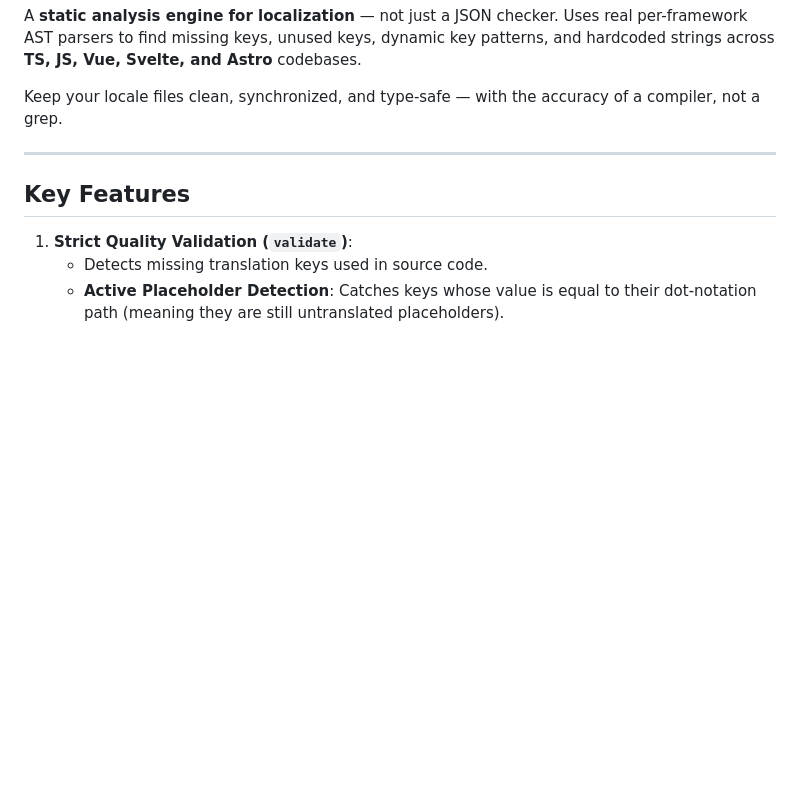
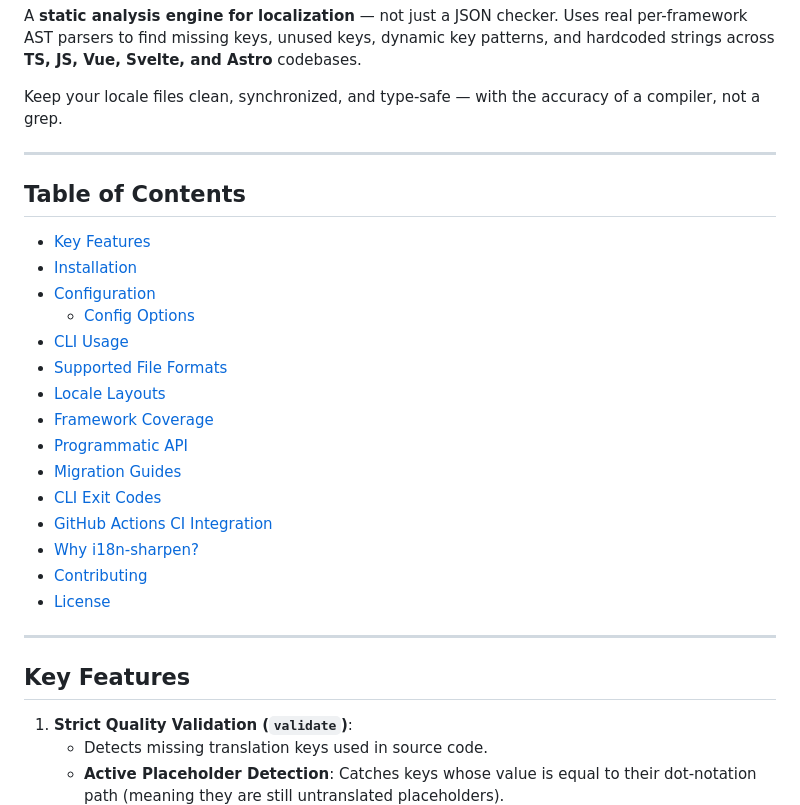
Before and after one commit to Schalkez/i18n-sharpen, a Markdown page: README.md, the part around one of its changes. GitHub-like rendering; blank space fills up the shorter version.

```diff
--- a/README.md
+++ b/README.md
@@ -13,6 +18,26 @@
 A **static analysis engine for localization** — not just a JSON checker. Uses real per-framework AST parsers to find missing keys, unused keys, dynamic key patterns, and hardcoded strings across **TS, JS, Vue, Svelte, and Astro** codebases.
 
 Keep your locale files clean, synchronized, and type-safe — with the accuracy of a compiler, not a grep.
+
+---
+
+## Table of Contents
+
+- [Key Features](#key-features)
+- [Installation](#installation)
+- [Configuration](#configuration)
+  - [Config Options](#config-options)
+- [CLI Usage](#cli-usage)
+- [Supported File Formats](#supported-file-formats)
+- [Locale Layouts](#locale-layouts)
+- [Framework Coverage](#framework-coverage)
+- [Programmatic API](#programmatic-api)
+- [Migration Guides](#migration-to-040)
+- [CLI Exit Codes](#cli-exit-codes)
+- [GitHub Actions CI Integration](#github-actions-ci-integration)
+- [Why i18n-sharpen?](#why-i18n-sharpen)
+- [Contributing](#contributing)
+- [License](#license)
 
 ---
 
```
Also changed, not shown: other parts of README.md (+45 -2 lines).
